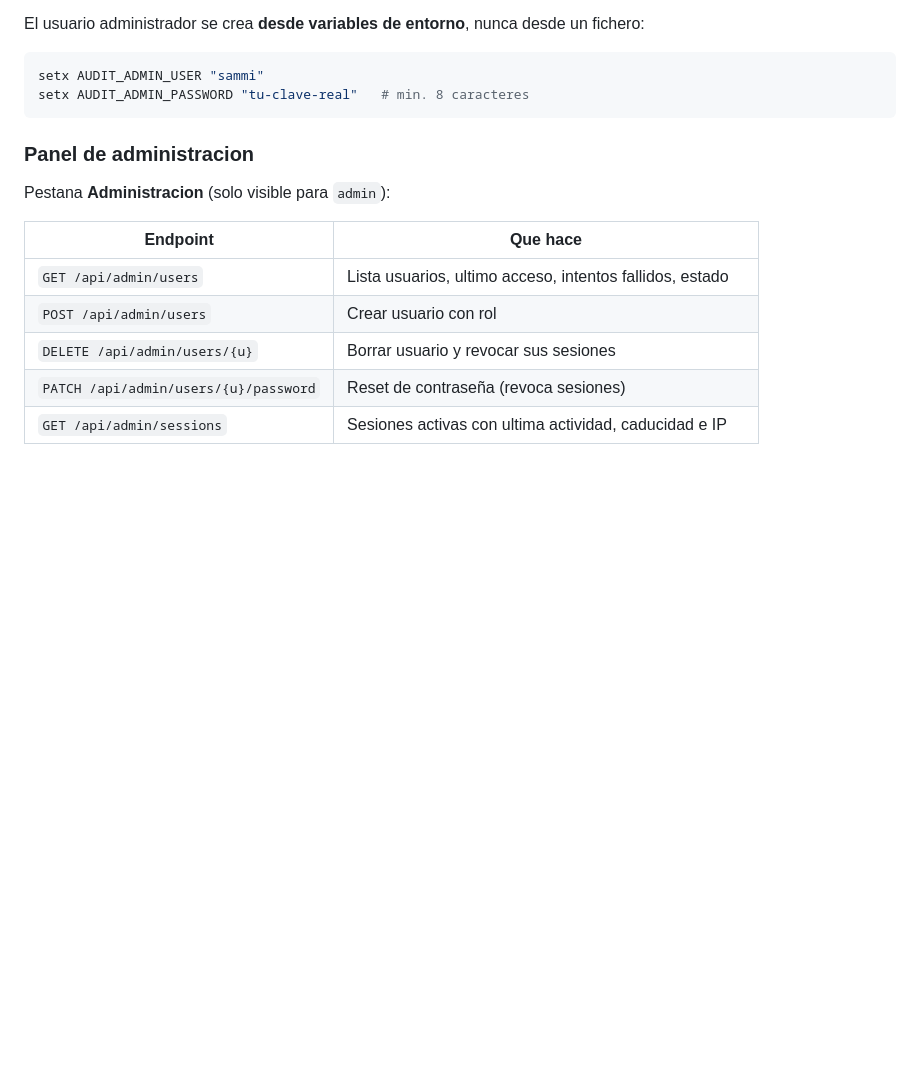
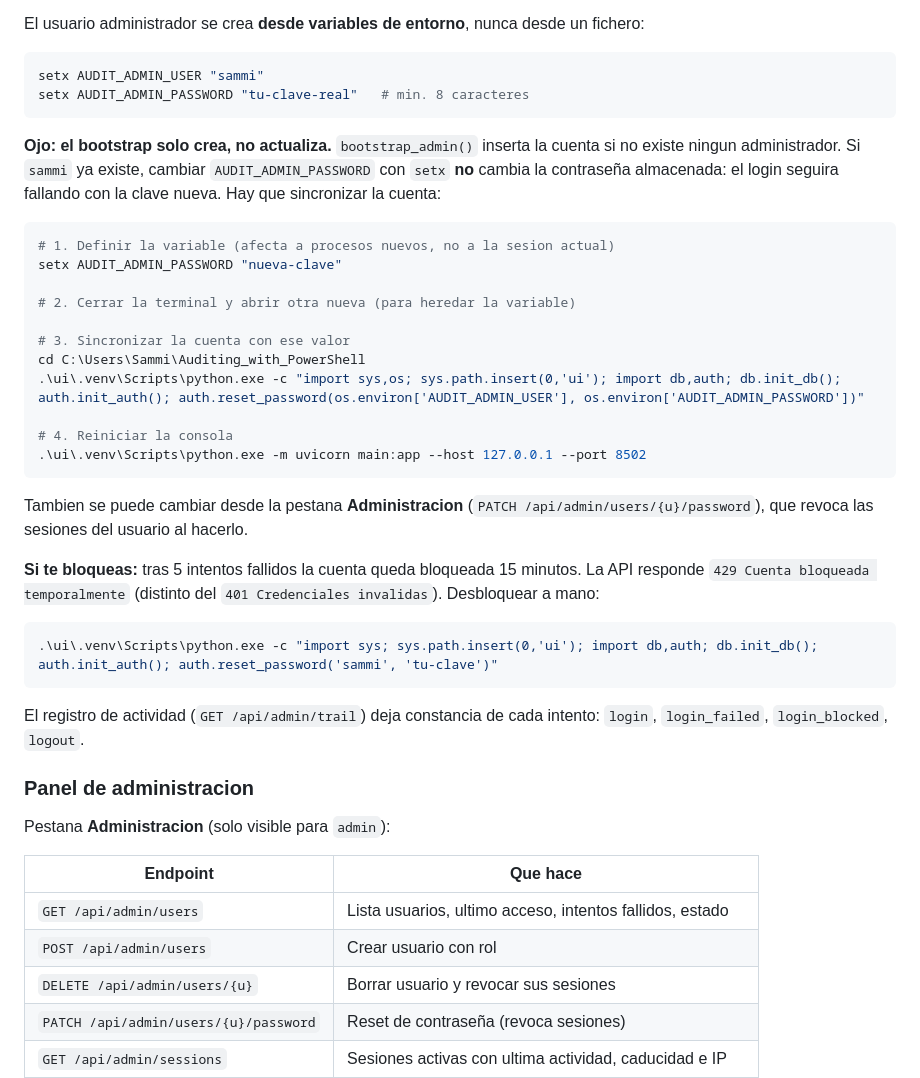
Before and after one commit to PoisonXploIT/Auditing_with_PowerShell, a Markdown page: README.md, the part around the change. Drawn GitHub-style; blank space fills up the shorter version.

Commit message:
docs(README): acceso a la consola, trampa del bootstrap y bloqueo de cuenta
- bootstrap_admin solo crea el admin si no existe; cambiar AUDIT_ADMIN_PASSWORD
  con setx no actualiza la clave de una cuenta existente
- comando de sincronizacion y cambio de clave desde el panel de administracion
- 429 cuenta bloqueada vs 401 credenciales invalidas
- registro de actividad: login, login_failed, login_blocked, logout

````diff
--- a/README.md
+++ b/README.md
@@ -582,6 +582,39 @@ setx AUDIT_ADMIN_USER "sammi"
 setx AUDIT_ADMIN_PASSWORD "tu-clave-real"   # min. 8 caracteres
 ```
 
+**Ojo: el bootstrap solo crea, no actualiza.** `bootstrap_admin()` inserta la cuenta
+si no existe ningun administrador. Si `sammi` ya existe, cambiar `AUDIT_ADMIN_PASSWORD`
+con `setx` **no** cambia la contraseña almacenada: el login seguira fallando con la
+clave nueva. Hay que sincronizar la cuenta:
+
+```powershell
+# 1. Definir la variable (afecta a procesos nuevos, no a la sesion actual)
+setx AUDIT_ADMIN_PASSWORD "nueva-clave"
+
+# 2. Cerrar la terminal y abrir otra nueva (para heredar la variable)
+
+# 3. Sincronizar la cuenta con ese valor
+cd C:\Users\Sammi\Auditing_with_PowerShell
+.\ui\.venv\Scripts\python.exe -c "import sys,os; sys.path.insert(0,'ui'); import db,auth; db.init_db(); auth.init_auth(); auth.reset_password(os.environ['AUDIT_ADMIN_USER'], os.environ['AUDIT_ADMIN_PASSWORD'])"
+
+# 4. Reiniciar la consola
+.\ui\.venv\Scripts\python.exe -m uvicorn main:app --host 127.0.0.1 --port 8502
+```
+
+Tambien se puede cambiar desde la pestana **Administracion** (`PATCH /api/admin/users/{u}/password`),
+que revoca las sesiones del usuario al hacerlo.
+
+**Si te bloqueas:** tras 5 intentos fallidos la cuenta queda bloqueada 15 minutos. La API
+responde `429 Cuenta bloqueada temporalmente` (distinto del `401 Credenciales invalidas`).
+Desbloquear a mano:
+
+```powershell
+.\ui\.venv\Scripts\python.exe -c "import sys; sys.path.insert(0,'ui'); import db,auth; db.init_db(); auth.init_auth(); auth.reset_password('sammi', 'tu-clave')"
+```
+
+El registro de actividad (`GET /api/admin/trail`) deja constancia de cada intento:
+`login`, `login_failed`, `login_blocked`, `logout`.
+
 ### Panel de administracion
 
 Pestana **Administracion** (solo visible para `admin`):
````
